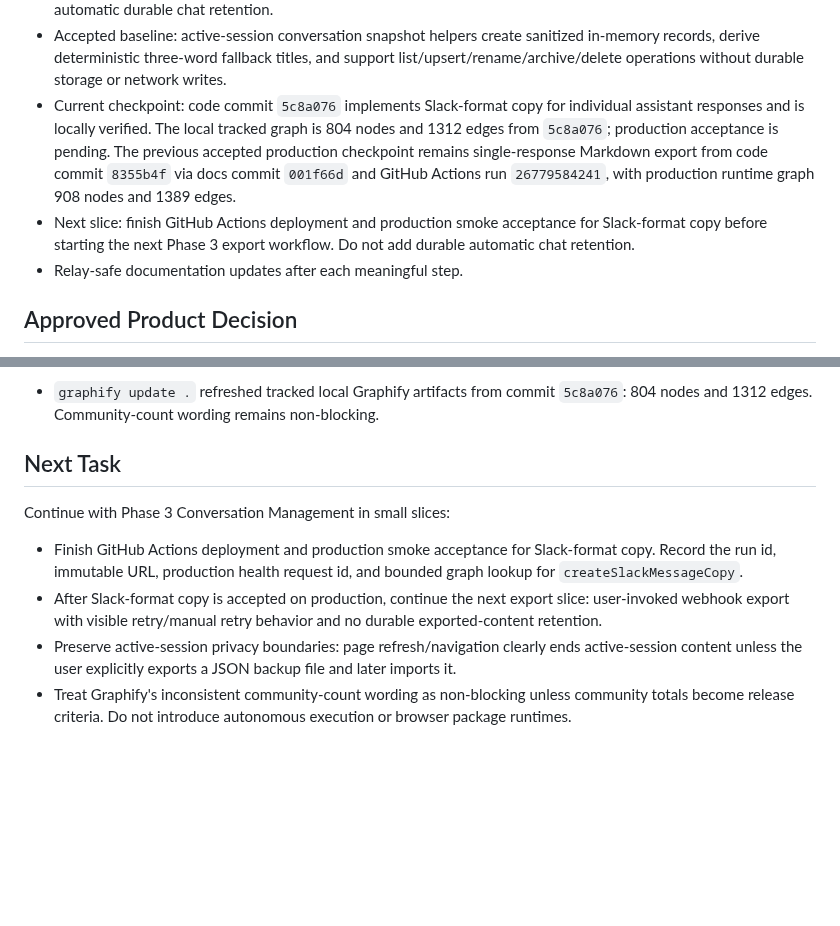
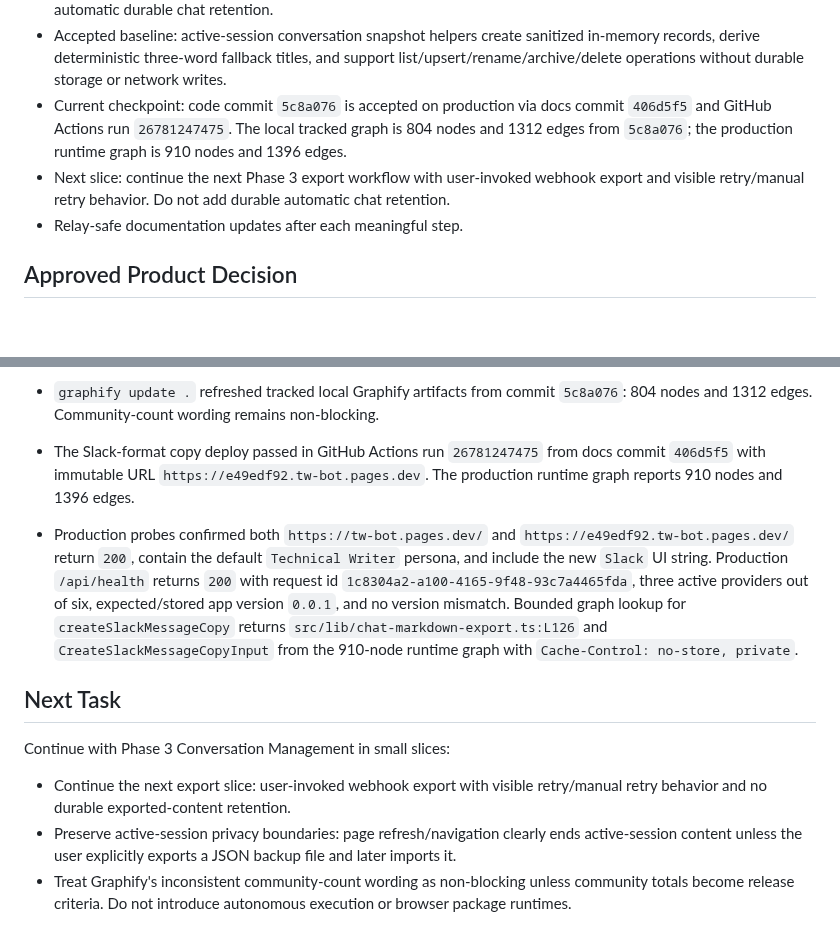
Before and after one commit to cyalcala/techwriter-bot, a Markdown page: docs/IMPLEMENTATION_STATUS.md, 2 parts joined by grey strips. Rendered like a GitHub page; blank space fills up the shorter version.

Commit message:
docs: record Slack copy production acceptance

```diff
--- a/docs/IMPLEMENTATION_STATUS.md
+++ b/docs/IMPLEMENTATION_STATUS.md
@@ -42,16 +42,13 @@ session boundary:
   sanitized in-memory records, derive deterministic three-word fallback titles,
   and support list/upsert/rename/archive/delete operations without durable
   storage or network writes.
-- Current checkpoint: code commit `5c8a076` implements Slack-format copy for
-  individual assistant responses and is locally verified. The local tracked
-  graph is 804 nodes and 1312 edges from `5c8a076`; production acceptance is
-  pending. The previous accepted production checkpoint remains
-  single-response Markdown export from code commit `8355b4f` via docs commit
-  `001f66d` and GitHub Actions run `26779584241`, with production runtime graph
-  908 nodes and 1389 edges.
-- Next slice: finish GitHub Actions deployment and production smoke acceptance
-  for Slack-format copy before starting the next Phase 3 export workflow. Do
-  not add durable automatic chat retention.
+- Current checkpoint: code commit `5c8a076` is accepted on production via docs
+  commit `406d5f5` and GitHub Actions run `26781247475`. The local tracked
+  graph is 804 nodes and 1312 edges from `5c8a076`; the production runtime
+  graph is 910 nodes and 1396 edges.
+- Next slice: continue the next Phase 3 export workflow with user-invoked
+  webhook export and visible retry/manual retry behavior. Do not add durable
+  automatic chat retention.
 - Relay-safe documentation updates after each meaningful step.
 
 ## Approved Product Decision
@@ -1244,17 +1241,27 @@ Latest incremental verification on 2026-06-01:
 - `graphify update .` refreshed tracked local Graphify artifacts from commit
   `5c8a076`: 804 nodes and 1312 edges. Community-count wording remains
   non-blocking.
+- The Slack-format copy deploy passed in GitHub Actions run `26781247475` from
+  docs commit `406d5f5` with immutable URL
+  `https://e49edf92.tw-bot.pages.dev`. The production runtime graph reports
+  910 nodes and 1396 edges.
+- Production probes confirmed both `https://tw-bot.pages.dev/` and
+  `https://e49edf92.tw-bot.pages.dev/` return `200`, contain the default
+  `Technical Writer` persona, and include the new `Slack` UI string. Production
+  `/api/health` returns `200` with request id
+  `1c8304a2-a100-4165-9f48-93c7a4465fda`, three active providers out of six,
+  expected/stored app version `0.0.1`, and no version mismatch. Bounded graph
+  lookup for `createSlackMessageCopy` returns
+  `src/lib/chat-markdown-export.ts:L126` and
+  `CreateSlackMessageCopyInput` from the 910-node runtime graph with
+  `Cache-Control: no-store, private`.
 
 ## Next Task
 
 Continue with Phase 3 Conversation Management in small slices:
 
-- Finish GitHub Actions deployment and production smoke acceptance for
-  Slack-format copy. Record the run id, immutable URL, production health
-  request id, and bounded graph lookup for `createSlackMessageCopy`.
-- After Slack-format copy is accepted on production, continue the next export
-  slice: user-invoked webhook export with visible retry/manual retry behavior
-  and no durable exported-content retention.
+- Continue the next export slice: user-invoked webhook export with visible
+  retry/manual retry behavior and no durable exported-content retention.
 - Preserve active-session privacy boundaries: page refresh/navigation clearly
   ends active-session content unless the user explicitly exports a JSON backup
   file and later imports it.
```
Also changed, not shown: docs/MASTER_EXECUTION_PLAN.md (+1 -1 lines).
